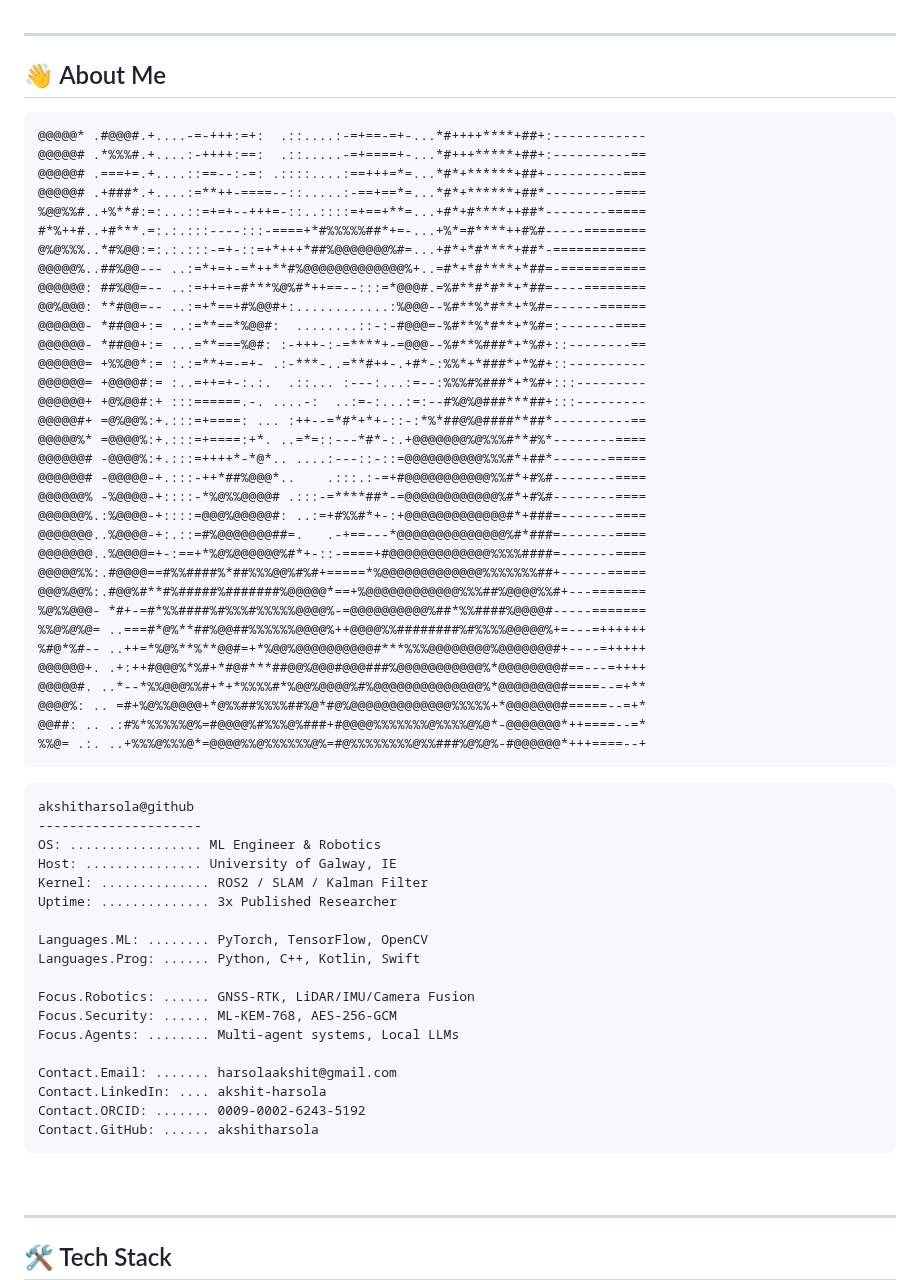
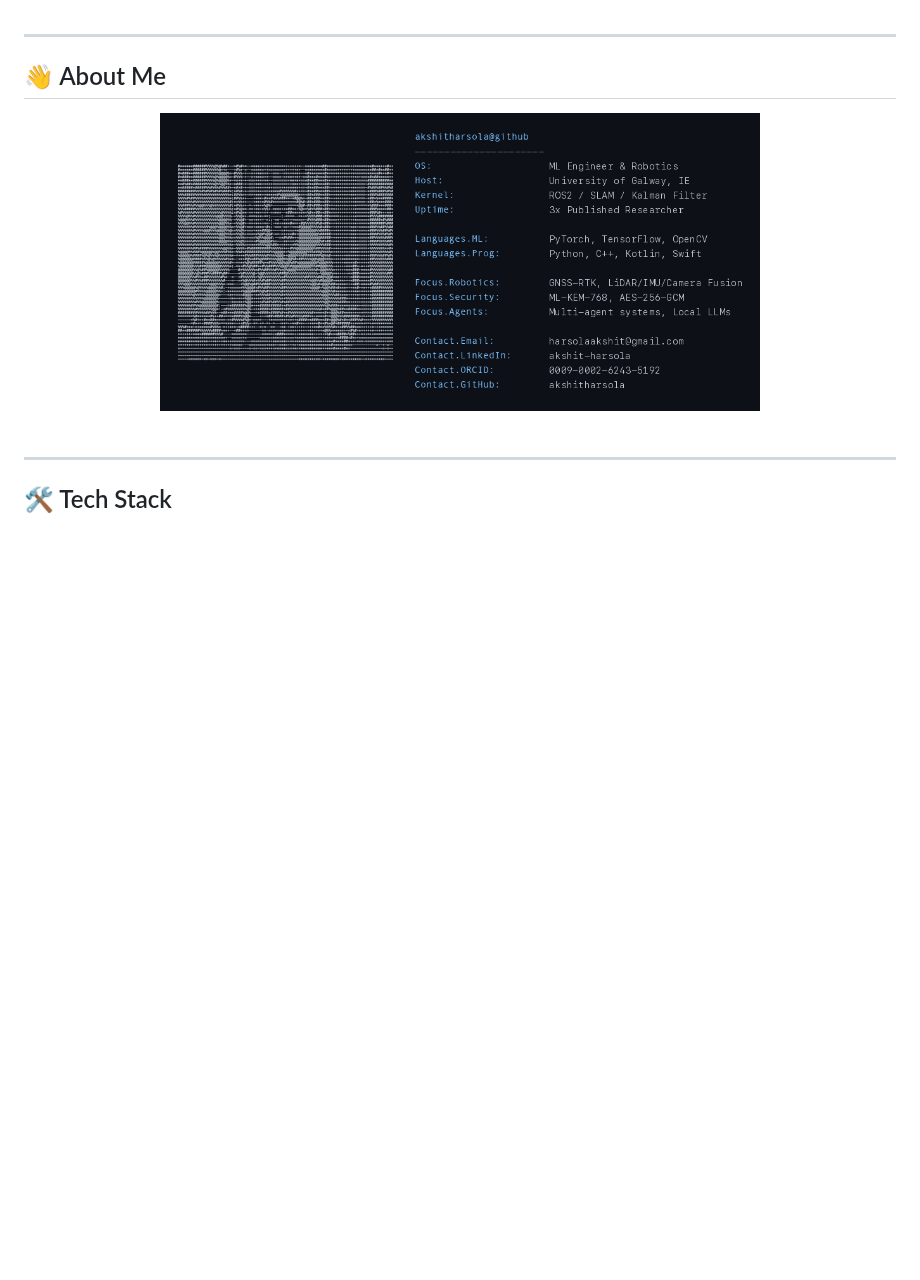
Before and after one commit to akshitharsola/akshitharsola, a Markdown page: README.md, the part around the change. Drawn GitHub-style; pictures changed too: about-me.png (added); blank space fills up the shorter version.

````diff
--- a/README.md
+++ b/README.md
@@ -19,62 +19,9 @@
 
 ## 👋 About Me
 
-```
-@@@@@* .#@@@#.+....-=-+++:=+:  .::....:-=+==-=+-...*#++++****+##+:------------
-@@@@@# .*%%%#.+....:-++++:==:  .::.....-=+====+-...*#+++*****+##+:----------==
-@@@@@# .===+=.+....::==--:-=: .::::....:==+++=*=...*#*+******+##+----------===
-@@@@@# .+###*.+....:=**++-====--::.....:-==+==*=...*#*+******+##*---------====
-%@@%%#..+%**#:=:...::=+=+--+++=-::..::::=+==+**=...+#*+#****++##*--------=====
-#*%++#..+#***.=:.:.:::----:::-====+*#%%%%%##*+=-...+%*=#****++#%#-----========
-@%@%%%..*#%@@:=:.:.:::-=+-::=+*+++*##%@@@@@@@%#=...+#*+*#****+##*-============
-@@@@@%..##%@@--- ..:=*+=+-=*++**#%@@@@@@@@@@@@@%+..=#*+*#****+*##=-===========
-@@@@@@: ##%@@=-- ..:=++=+=#***%@%#*++==--:::=*@@@#.=%#**#*#**+*##=----========
-@@%@@@: **#@@=-- ..:=+*==+#%@@#+:............:%@@@--%#**%*#**+*%#=------======
-@@@@@@- *##@@+:= ..:=**==*%@@#:  ........::-:-#@@@=-%#**%*#**+*%#=:-------====
-@@@@@@- *##@@+:= ...=**===%@#: :-+++-:-=****+-=@@@--%#**%###*+*%#+::--------==
-@@@@@@= +%%@@*:= :.:=**+=-=+- .:-***-..=**#++-.+#*-:%%*+*###*+*%#+::----------
-@@@@@@= +@@@@#:= :..=++=+-:.:.  .::... :---:...:=--:%%%#%###*+*%#+:::---------
-@@@@@@+ +@%@@#:+ :::======.-. ....-:  ..:=-:...:=:--#%@%@###***##+:::---------
-@@@@@#+ =@%@@%:+.:::=+====: ... :++--=*#*+*+-::-:*%*##@%@####**##*----------==
-@@@@@%* =@@@@%:+.:::=+====:+*. ..=*=::---*#*-:.+@@@@@@@%@%%%#**#%*--------====
-@@@@@@# -@@@@%:+.:::=++++*-*@*.. ....:---::-::=@@@@@@@@@@%%%#*+##*-------=====
-@@@@@@# -@@@@@-+.:::-++*##%@@@*..    .:::.:-=+#@@@@@@@@@@@%%#*+#%#--------====
-@@@@@@% -%@@@@-+::::-*%@%%@@@@# .:::-=****##*-=@@@@@@@@@@@@%#*+#%#--------====
-@@@@@@%.:%@@@@-+::::=@@@%@@@@@#: ..:=+#%%#*+-:+@@@@@@@@@@@@@#*+###=-------====
-@@@@@@@..%@@@@-+:.::=#%@@@@@@@##=.   .-+==---*@@@@@@@@@@@@@@%#*###=-------====
-@@@@@@@..%@@@@=+-:==+*%@%@@@@@@%#*+-::-====+#@@@@@@@@@@@@@%%%%####=-------====
-@@@@@%%:.#@@@@==#%%####%*##%%%@@%#%#+=====*%@@@@@@@@@@@@@%%%%%%%##+------=====
-@@@%@@%:.#@@%#**#%#####%#######%@@@@@*==+%@@@@@@@@@@@@%%%##%@@@@%%#+---=======
-%@%%@@@- *#+-=#*%%####%#%%%#%%%%%@@@@%-=@@@@@@@@@@%##*%%####%@@@@#-----=======
-%%@%@%@= ..===#*@%**##%@@##%%%%%%@@@@%++@@@@%%########%#%%%%@@@@@%+=---=++++++
-%#@*%#-- ..++=*%@%**%**@@#=+*%@@%@@@@@@@@@@#***%%%@@@@@@@@%@@@@@@@#+----=+++++
-@@@@@@+. .+:++#@@@%*%#+*#@#***##@@%@@@#@@@###%@@@@@@@@@@@%*@@@@@@@@#==---=++++
-@@@@@#. ..*--*%%@@@%%#+*+*%%%%#*%@@%@@@@%#%@@@@@@@@@@@@@@%*@@@@@@@@#====--=+**
-@@@@%: .. =#+%@%%@@@@+*@%%##%%%%##%@*#@%@@@@@@@@@@@@@%%%%%+*@@@@@@@#=====--=+*
-@@##: .. .:#%*%%%%%@%=#@@@@%#%%%@%###+#@@@@%%%%%%%@%%%%@%@*-@@@@@@@*++====--=*
-%%@= .:. ..+%%%@%%%@*=@@@@%%@%%%%%%@%=#@%%%%%%%%@%%###%@%@%-#@@@@@@*+++====--+
-```
-
-```
-akshitharsola@github
----------------------
-OS: ................. ML Engineer & Robotics
-Host: ............... University of Galway, IE
-Kernel: .............. ROS2 / SLAM / Kalman Filter
-Uptime: .............. 3x Published Researcher
-
-Languages.ML: ........ PyTorch, TensorFlow, OpenCV
-Languages.Prog: ...... Python, C++, Kotlin, Swift
-
-Focus.Robotics: ...... GNSS-RTK, LiDAR/IMU/Camera Fusion
-Focus.Security: ...... ML-KEM-768, AES-256-GCM
-Focus.Agents: ........ Multi-agent systems, Local LLMs
-
-Contact.Email: ....... harsolaakshit@gmail.com
-Contact.LinkedIn: .... akshit-harsola
-Contact.ORCID: ....... 0009-0002-6243-5192
-Contact.GitHub: ...... akshitharsola
-```
+<div align="center">
+  <img width="600" src="./about-me.png" alt="About Me — ASCII portrait and neofetch-style bio" />
+</div>
 
 <br/>
 
````
Also changed, not shown: ascii-art.png (added), 1 other file.
